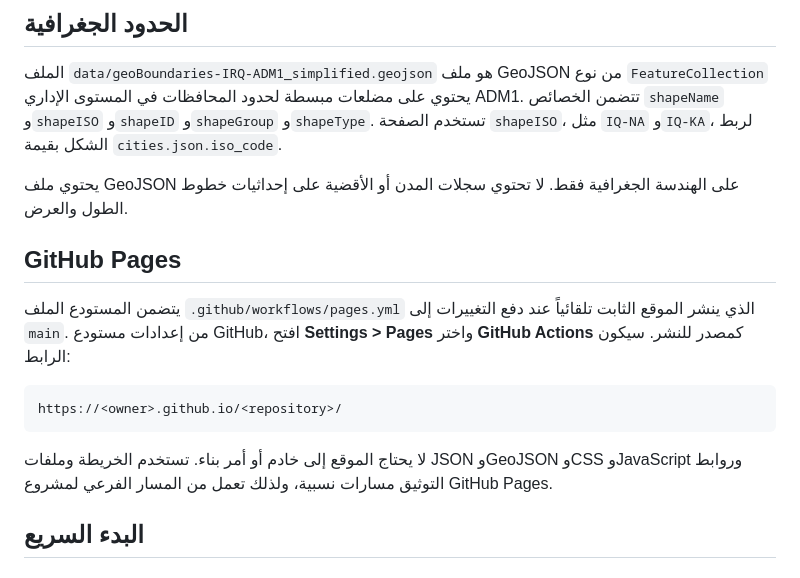
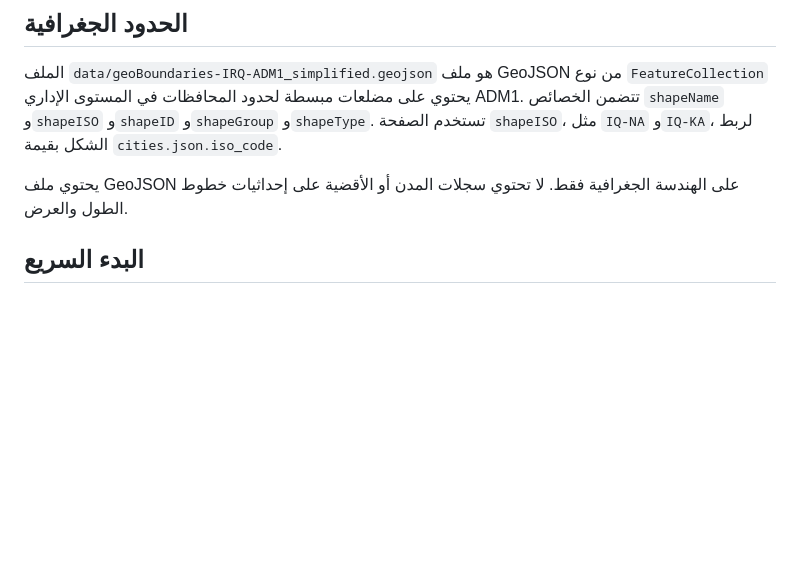
Before and after one commit to tawfek/Iraqi-Cities-and-Districts-data, a Markdown page: README_ar.md, the part around the change. Rendered like a GitHub page; blank space fills up the shorter version.

````diff
--- a/README_ar.md
+++ b/README_ar.md
@@ -49,20 +49,6 @@ ADM1. تتضمن الخصائص `shapeName` و`shapeISO` و`shapeID` و`shapeGro
 
 يحتوي ملف GeoJSON على الهندسة الجغرافية فقط. لا تحتوي سجلات المدن أو الأقضية
 على إحداثيات خطوط الطول والعرض.
-
-## GitHub Pages
-
-يتضمن المستودع الملف `.github/workflows/pages.yml` الذي ينشر الموقع الثابت
-تلقائياً عند دفع التغييرات إلى `main`. من إعدادات مستودع GitHub، افتح
-**Settings > Pages** واختر **GitHub Actions** كمصدر للنشر. سيكون الرابط:
-
-```text
-https://<owner>.github.io/<repository>/
-```
-
-لا يحتاج الموقع إلى خادم أو أمر بناء. تستخدم الخريطة وملفات JSON وGeoJSON
-وCSS وJavaScript وروابط التوثيق مسارات نسبية، ولذلك تعمل من المسار الفرعي
-لمشروع GitHub Pages.
 
 ## البدء السريع
 
````
Also changed, not shown: README.md (+0 -15 lines), README_ku.md (+0 -15 lines).
